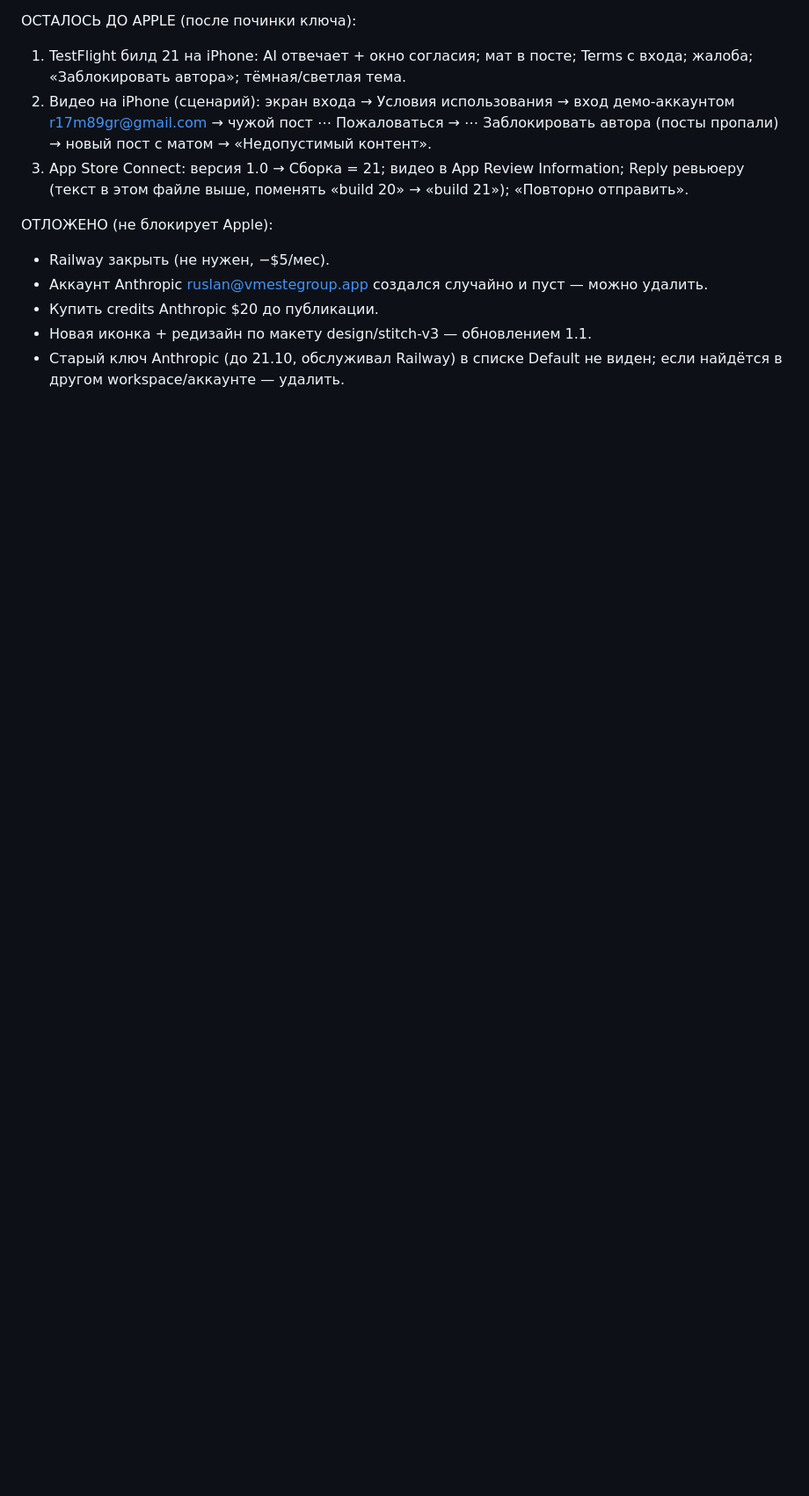
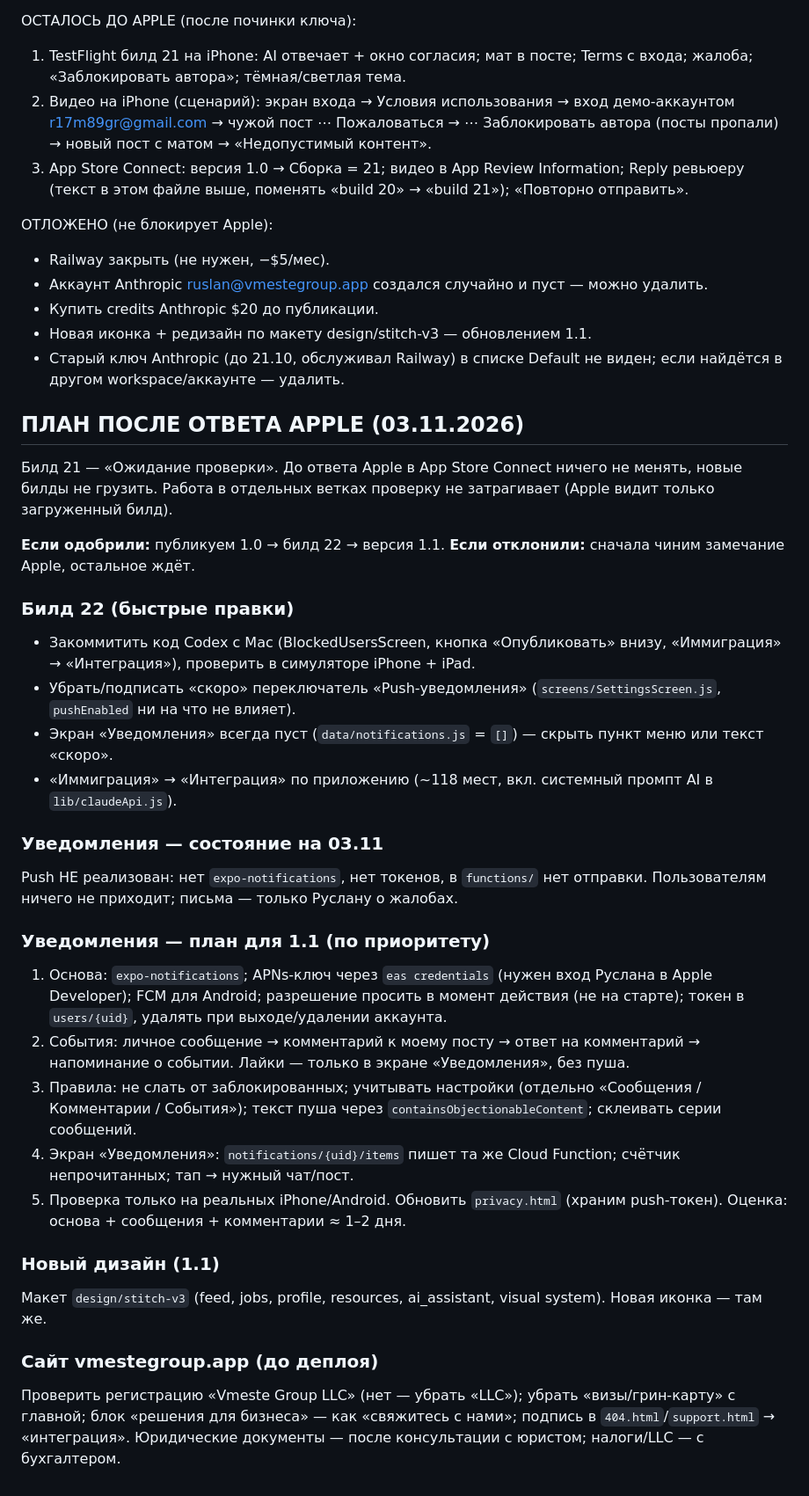
Before and after one commit to Ruslan1710Mrf/Vmeste-app, a Markdown page: CLAUDE.md, the part around the change. Shown at 88% size. GitHub-like rendering; blank space fills up the shorter version.

Commit message:
CLAUDE.md: plan after Apple review — notifications, build 22, redesign, site
Co-Authored-By: Claude Opus 5.5 <noreply@anthropic.com>
Claude-Session: https://claude.ai/code/session_01CELZAFN1gDJG8WakqrPZqz

```diff
--- a/CLAUDE.md
+++ b/CLAUDE.md
@@ -125,3 +125,33 @@
 - Новая иконка + редизайн по макету design/stitch-v3 — обновлением 1.1.
 - Старый ключ Anthropic (до 21.10, обслуживал Railway) в списке Default не виден; если
   найдётся в другом workspace/аккаунте — удалить.
+
+## ПЛАН ПОСЛЕ ОТВЕТА APPLE (03.11.2026)
+Билд 21 — «Ожидание проверки». До ответа Apple в App Store Connect ничего не менять, новые билды не грузить.
+Работа в отдельных ветках проверку не затрагивает (Apple видит только загруженный билд).
+
+**Если одобрили:** публикуем 1.0 → билд 22 → версия 1.1.
+**Если отклонили:** сначала чиним замечание Apple, остальное ждёт.
+
+### Билд 22 (быстрые правки)
+- Закоммитить код Codex с Mac (BlockedUsersScreen, кнопка «Опубликовать» внизу, «Иммиграция» → «Интеграция»), проверить в симуляторе iPhone + iPad.
+- Убрать/подписать «скоро» переключатель «Push-уведомления» (`screens/SettingsScreen.js`, `pushEnabled` ни на что не влияет).
+- Экран «Уведомления» всегда пуст (`data/notifications.js` = `[]`) — скрыть пункт меню или текст «скоро».
+- «Иммиграция» → «Интеграция» по приложению (~118 мест, вкл. системный промпт AI в `lib/claudeApi.js`).
+
+### Уведомления — состояние на 03.11
+Push НЕ реализован: нет `expo-notifications`, нет токенов, в `functions/` нет отправки. Пользователям ничего не приходит; письма — только Руслану о жалобах.
+
+### Уведомления — план для 1.1 (по приоритету)
+1. Основа: `expo-notifications`; APNs-ключ через `eas credentials` (нужен вход Руслана в Apple Developer); FCM для Android; разрешение просить в момент действия (не на старте); токен в `users/{uid}`, удалять при выходе/удалении аккаунта.
+2. События: личное сообщение → комментарий к моему посту → ответ на комментарий → напоминание о событии. Лайки — только в экране «Уведомления», без пуша.
+3. Правила: не слать от заблокированных; учитывать настройки (отдельно «Сообщения / Комментарии / События»); текст пуша через `containsObjectionableContent`; склеивать серии сообщений.
+4. Экран «Уведомления»: `notifications/{uid}/items` пишет та же Cloud Function; счётчик непрочитанных; тап → нужный чат/пост.
+5. Проверка только на реальных iPhone/Android. Обновить `privacy.html` (храним push-токен).
+Оценка: основа + сообщения + комментарии ≈ 1–2 дня.
+
+### Новый дизайн (1.1)
+Макет `design/stitch-v3` (feed, jobs, profile, resources, ai_assistant, visual system). Новая иконка — там же.
+
+### Сайт vmestegroup.app (до деплоя)
+Проверить регистрацию «Vmeste Group LLC» (нет — убрать «LLC»); убрать «визы/грин-карту» с главной; блок «решения для бизнеса» — как «свяжитесь с нами»; подпись в `404.html`/`support.html` → «интеграция». Юридические документы — после консультации с юристом; налоги/LLC — с бухгалтером.
```
